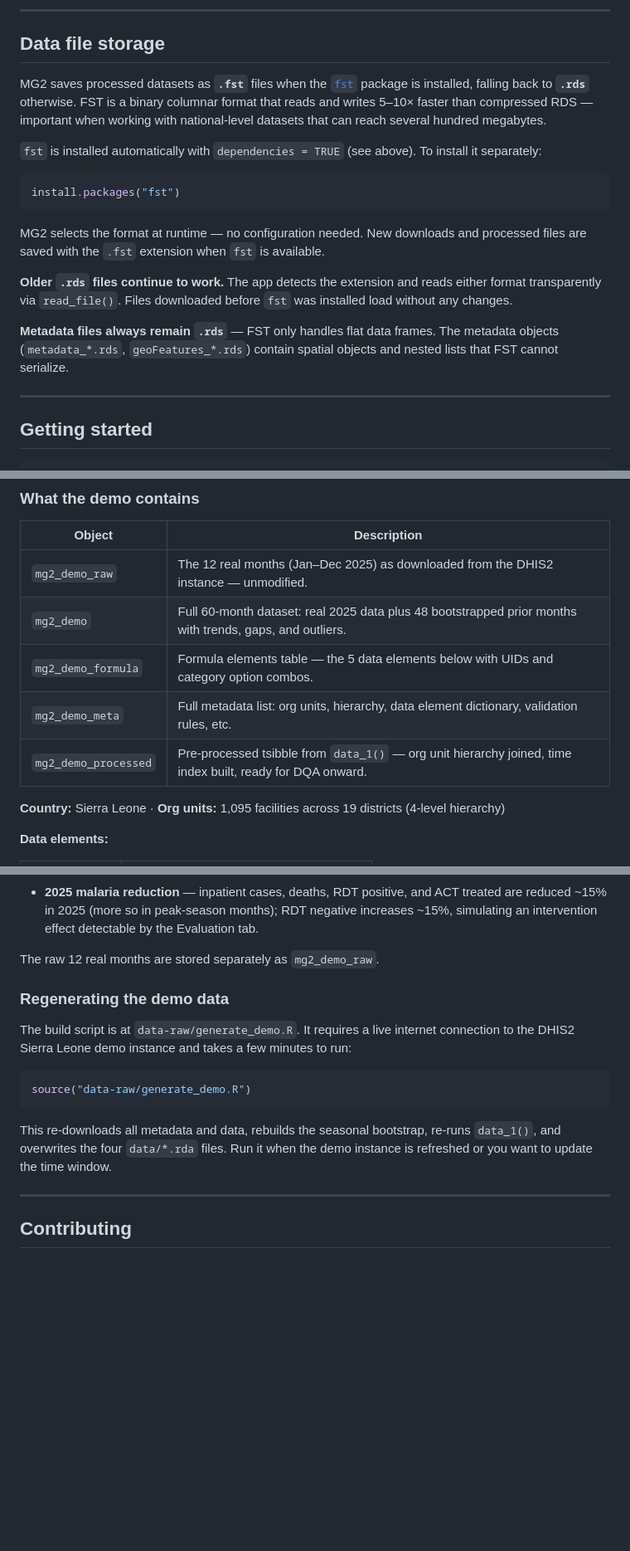
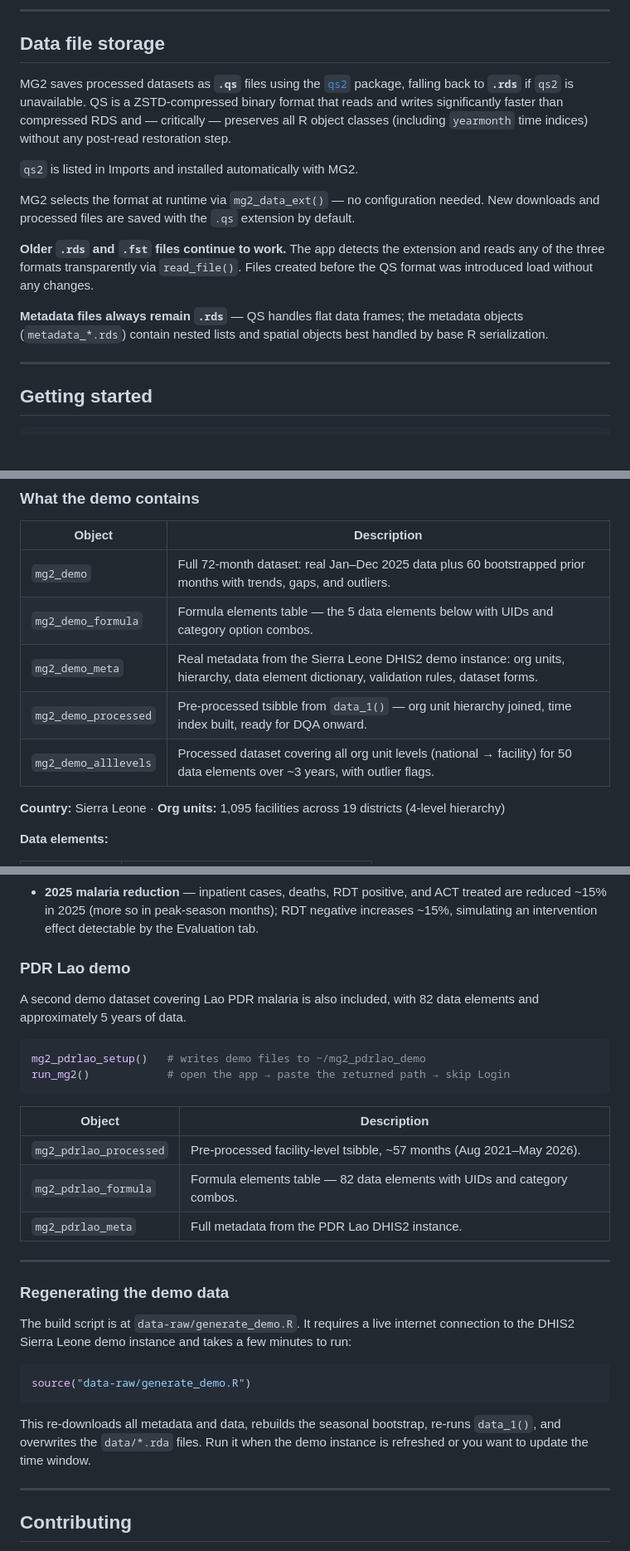
Before and after one commit to jpainter/MG2, a Markdown page: README.md, 3 parts joined by grey strips. Shown at 83% size. Drawn GitHub-style; blank space fills up the shorter version.

Commit message:
README: update data format, demo objects, DQA metric, add PDR Lao demo
- Data file storage: replace FST section with QS2/qs description (qs
  default, rds fallback, fst still readable for legacy files)
- Workflow diagram: cleaner sub-items line
- DQA: MASE → SWAPE
- Demo table: remove mg2_demo_raw (deleted), add mg2_demo_alllevels;
  update mg2_demo_meta description (now real SL metadata)
- Remove stale "raw 12 real months stored as mg2_demo_raw" sentence
- Regeneration note: remove hardcoded "four" file count
- Add PDR Lao demo section (mg2_pdrlao_setup, 82 elements, ~5 years)

Co-Authored-By: Claude Sonnet 4.6 <noreply@anthropic.com>

````diff
--- a/README.md
+++ b/README.md
@@ -32,19 +32,15 @@ remotes::install_github("https://github.com/jpainter/MG2", dependencies = TRUE)
 
 ## Data file storage
 
-MG2 saves processed datasets as **`.fst`** files when the [`fst`](https://www.fstpackage.org/) package is installed, falling back to **`.rds`** otherwise. FST is a binary columnar format that reads and writes 5–10× faster than compressed RDS — important when working with national-level datasets that can reach several hundred megabytes.
+MG2 saves processed datasets as **`.qs`** files using the [`qs2`](https://cran.r-project.org/package=qs2) package, falling back to **`.rds`** if `qs2` is unavailable. QS is a ZSTD-compressed binary format that reads and writes significantly faster than compressed RDS and — critically — preserves all R object classes (including `yearmonth` time indices) without any post-read restoration step.
 
-`fst` is installed automatically with `dependencies = TRUE` (see above). To install it separately:
+`qs2` is listed in Imports and installed automatically with MG2.
 
-```r
-install.packages("fst")
-```
+MG2 selects the format at runtime via `mg2_data_ext()` — no configuration needed. New downloads and processed files are saved with the `.qs` extension by default.
 
-MG2 selects the format at runtime — no configuration needed. New downloads and processed files are saved with the `.fst` extension when `fst` is available.
+**Older `.rds` and `.fst` files continue to work.** The app detects the extension and reads any of the three formats transparently via `read_file()`. Files created before the QS format was introduced load without any changes.
 
-**Older `.rds` files continue to work.** The app detects the extension and reads either format transparently via `read_file()`. Files downloaded before `fst` was installed load without any changes.
-
-**Metadata files always remain `.rds`** — FST only handles flat data frames. The metadata objects (`metadata_*.rds`, `geoFeatures_*.rds`) contain spatial objects and nested lists that FST cannot serialize.
+**Metadata files always remain `.rds`** — QS handles flat data frames; the metadata objects (`metadata_*.rds`) contain nested lists and spatial objects best handled by base R serialization.
 
 ---
 
@@ -267,11 +263,11 @@ In the app, click **Load Demo Data** on the Setup tab (right column) instead of
 
 | Object | Description |
 |---|---|
-| `mg2_demo_raw` | The 12 real months (Jan–Dec 2025) as downloaded from the DHIS2 instance — unmodified. |
-| `mg2_demo` | Full 60-month dataset: real 2025 data plus 48 bootstrapped prior months with trends, gaps, and outliers. |
+| `mg2_demo` | Full 72-month dataset: real Jan–Dec 2025 data plus 60 bootstrapped prior months with trends, gaps, and outliers. |
 | `mg2_demo_formula` | Formula elements table — the 5 data elements below with UIDs and category option combos. |
-| `mg2_demo_meta` | Full metadata list: org units, hierarchy, data element dictionary, validation rules, etc. |
+| `mg2_demo_meta` | Real metadata from the Sierra Leone DHIS2 demo instance: org units, hierarchy, data element dictionary, validation rules, dataset forms. |
 | `mg2_demo_processed` | Pre-processed tsibble from `data_1()` — org unit hierarchy joined, time index built, ready for DQA onward. |
+| `mg2_demo_alllevels` | Processed dataset covering all org unit levels (national → facility) for 50 data elements over ~3 years, with outlier flags. |
 
 **Country:** Sierra Leone · **Org units:** 1,095 facilities across 19 districts (4-level hierarchy)
 
@@ -293,7 +289,22 @@ In the app, click **Load Demo Data** on the Setup tab (right column) instead of
 - **Outlier cluster** — RDT-positive values (`wZwzzRnr9N4`) have a spike in Jun–Aug 2022 (~5% of facilities report 3–4× their expected value), giving the Outliers tab detectable signals.
 - **2025 malaria reduction** — inpatient cases, deaths, RDT positive, and ACT treated are reduced ~15% in 2025 (more so in peak-season months); RDT negative increases ~15%, simulating an intervention effect detectable by the Evaluation tab.
 
-The raw 12 real months are stored separately as `mg2_demo_raw`.
+### PDR Lao demo
+
+A second demo dataset covering Lao PDR malaria is also included, with 82 data elements and approximately 5 years of data.
+
+```r
+mg2_pdrlao_setup()   # writes demo files to ~/mg2_pdrlao_demo
+run_mg2()            # open the app → paste the returned path → skip Login
+```
+
+| Object | Description |
+|---|---|
+| `mg2_pdrlao_processed` | Pre-processed facility-level tsibble, ~57 months (Aug 2021–May 2026). |
+| `mg2_pdrlao_formula` | Formula elements table — 82 data elements with UIDs and category combos. |
+| `mg2_pdrlao_meta` | Full metadata from the PDR Lao DHIS2 instance. |
+
+---
 
 ### Regenerating the demo data
 
@@ -303,7 +314,7 @@ The build script is at `data-raw/generate_demo.R`. It requires a live internet c
 source("data-raw/generate_demo.R")
 ```
 
-This re-downloads all metadata and data, rebuilds the seasonal bootstrap, re-runs `data_1()`, and overwrites the four `data/*.rda` files. Run it when the demo instance is refreshed or you want to update the time window.
+This re-downloads all metadata and data, rebuilds the seasonal bootstrap, re-runs `data_1()`, and overwrites the `data/*.rda` files. Run it when the demo instance is refreshed or you want to update the time window.
 
 ---
 
````
Also changed, not shown: other parts of README.md (+2 -2 lines).
